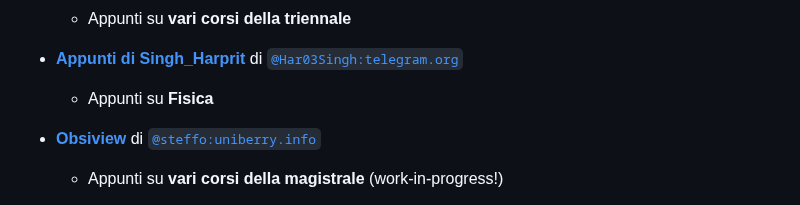
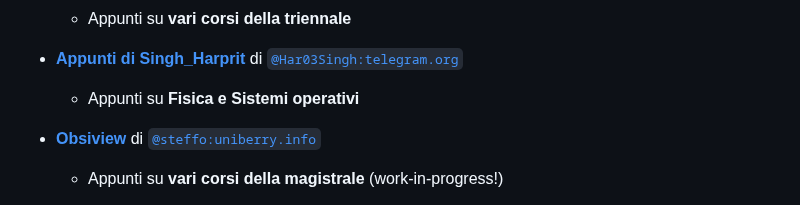
Before and after one commit to uniberry-info/lokiweb, a Markdown page: appunti.md, the part around the change. Rendered like a GitHub page.

Commit message:
Update appunti.md
edit on "appunti di Singh Harprit": added "sistemi operativi" subject on description after website link

```diff
--- a/appunti.md
+++ b/appunti.md
@@ -31,7 +31,7 @@ Puoi trovare qui sotto le risorse condivise negli anni dagli studenti:
 - **[webdoc](https://doxymore.ddns.net/gitea/webdoc)** di [`@lh3rgn:telegram.org`](https://t.me/lh3rgn)
   - Appunti su **vari corsi della triennale**
 - **[Appunti di Singh_Harprit](https://singh-app.pages.dev)** di [`@Har03Singh:telegram.org`](https://t.me/Har03Singh)
-  - Appunti su **Fisica**
+  - Appunti su **Fisica e Sistemi operativi**
 - **[Obsiview](https://gh.steffo.eu/obsiview/?vault=https%3A%2F%2Fraw.githubusercontent.com%2FSteffo99%2Fappunti-magistrali%2Fmain%2F&path=README.md)** di [`@steffo:uniberry.info`](https://www.steffo.eu/)
   - Appunti su **vari corsi della magistrale** (work-in-progress!)
 - **[Appunti Cdl Informatica Magistrale](https://www.notion.so/Appunti-Universit-0d4e3e9de000419ca7bbd92f631c1c75)** di [Lorenzo Stigliano](https://t.me/MaxBubblegum)
```
